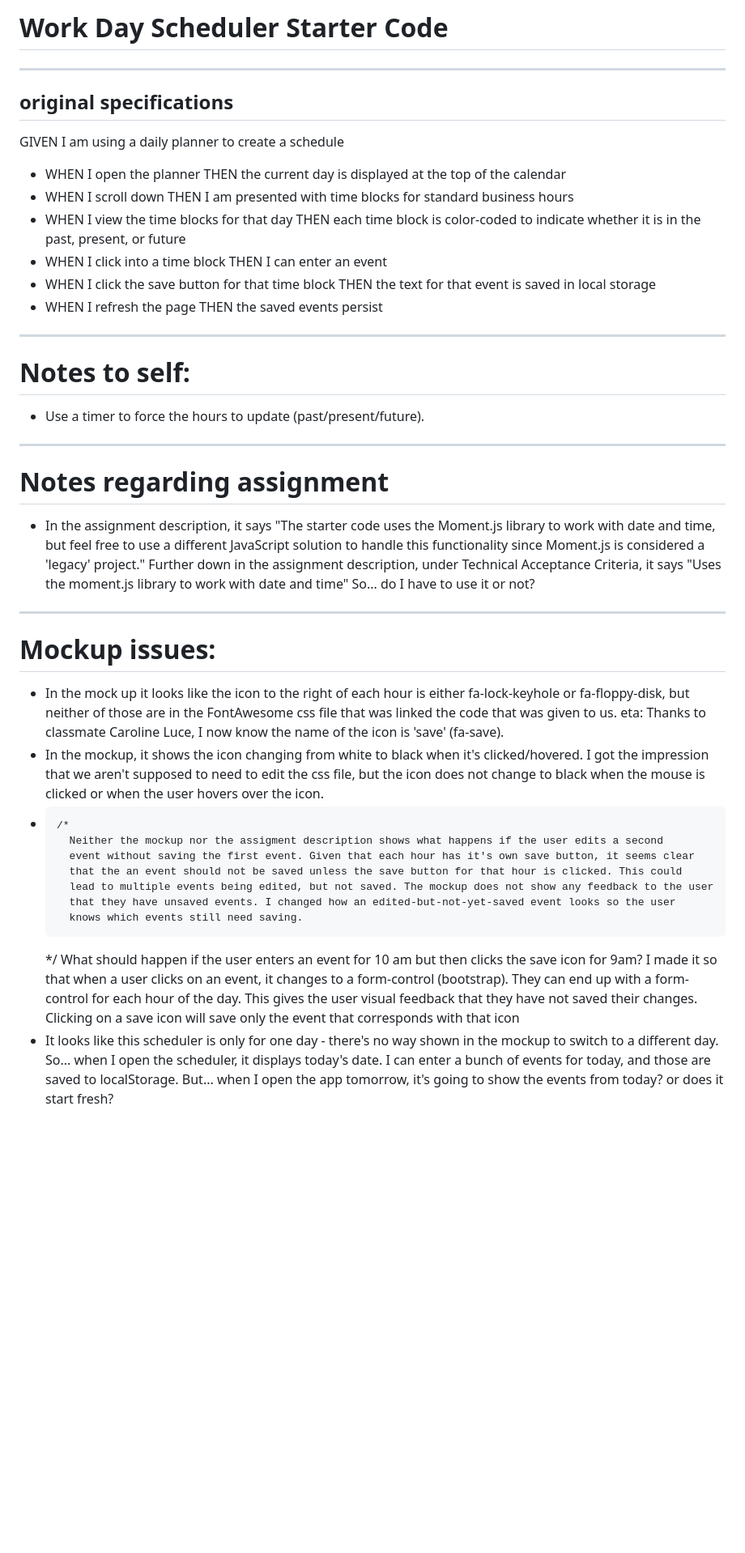
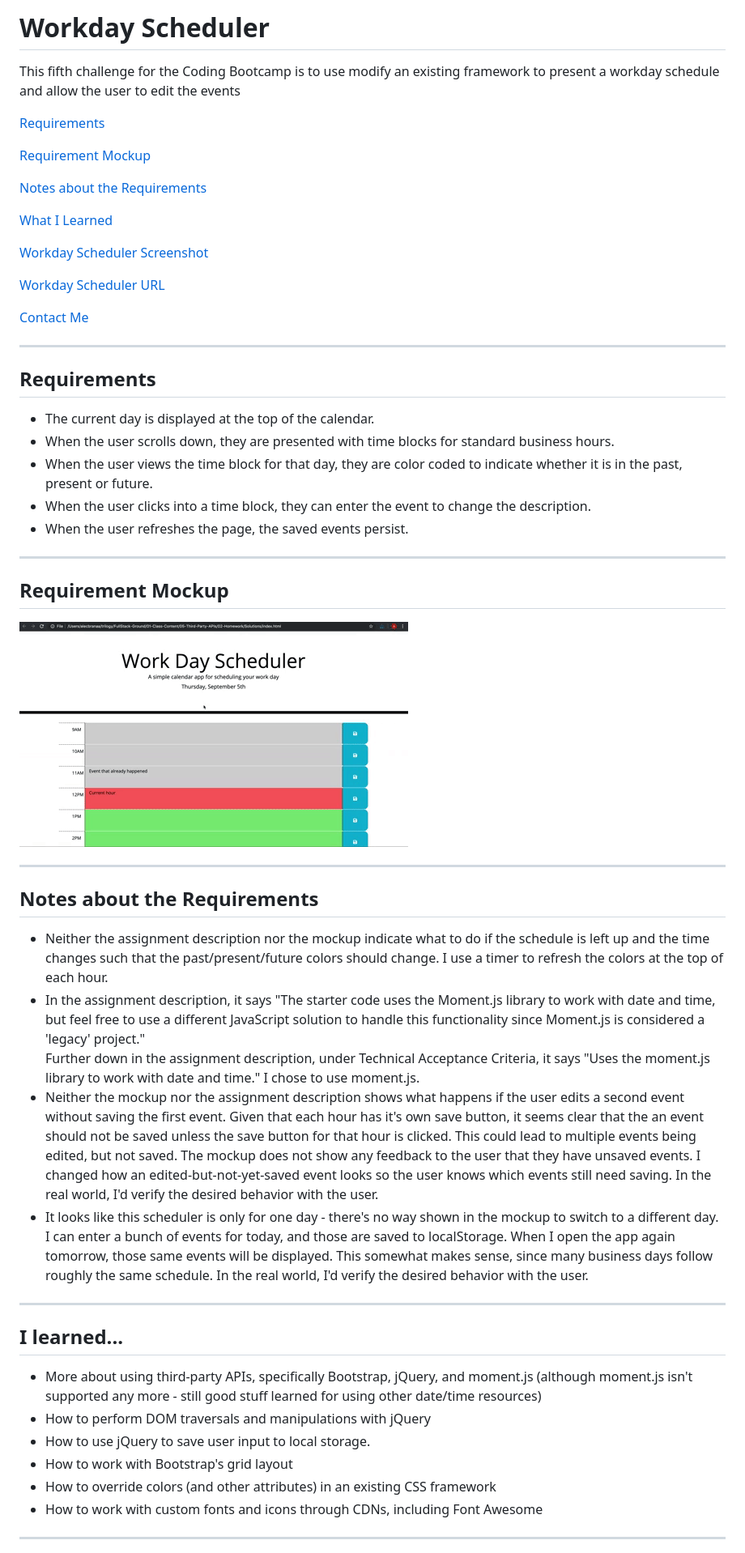
Before and after one commit to bjackels5/workday-schedule, a Markdown page: README.md, the part around the change printed below. Shown: that part at 81% size. GitHub-like rendering; pictures changed too: assets/images/mockup.gif (added); blank space fills up the shorter version.

Commit message:
cleaned up the readme file

```diff
--- a/README.md
+++ b/README.md
@@ -1,41 +1,59 @@
-# Work Day Scheduler Starter Code
----
-## original specifications
-GIVEN I am using a daily planner to create a schedule
-* WHEN I open the planner
-THEN the current day is displayed at the top of the calendar
-* WHEN I scroll down
-THEN I am presented with time blocks for standard business hours
-* WHEN I view the time blocks for that day
-THEN each time block is color-coded to indicate whether it is in the past, present, or future
-* WHEN I click into a time block
-THEN I can enter an event
-* WHEN I click the save button for that time block
-THEN the text for that event is saved in local storage
-* WHEN I refresh the page
-THEN the saved events persist
+# Workday Scheduler
+This fifth challenge for the Coding Bootcamp is to use modify an existing framework to present a workday schedule and allow the user to edit the events
+
+[Requirements](#requirements)
+
+[Requirement Mockup](#requirementMockup)
+
+[Notes about the Requirements](#requirementNotes)
+
+[What I Learned](#whatILearned)
+
+[Workday Scheduler Screenshot](#webImage)
+
+[Workday Scheduler URL](#projectURL)
+
+[Contact Me](#contactMe)
 
 ---
-# Notes to self:
-* Use a timer to force the hours to update (past/present/future).
+<a id="requirements"></a>
+## Requirements
+<ul>
+<li> The current day is displayed at the top of the calendar.</li>
+<li> When the user scrolls down, they are presented with time blocks for standard business hours.</li>
+<li> When the user views the time block for that day, they are color coded to indicate whether it is in the past, present or future.</li>
+<li> When the user clicks into a time block, they can enter the event to change the description.</li>
+<li> When the user refreshes the page, the saved events persist.</li>
+</ul>
 
 ---
-# Notes regarding assignment
-* In the assignment description, it says "The starter code uses the Moment.js library to work with date and time, but feel free to use a different JavaScript solution to handle this functionality since Moment.js is considered a 'legacy' project."
-Further down in the assignment description, under Technical Acceptance Criteria, it says "Uses the moment.js library to work with date and time" So... do I have to use it or not?
+<a id="requirementMockup"></a>
+## Requirement Mockup
+<a id="webImage"></a>
+
+![Requirement Mockup](./assets/images/mockup.gif)
 
 ---
-# Mockup issues:
-* In the mock up it looks like the icon to the right of each hour is either fa-lock-keyhole or fa-floppy-disk, but neither of those are in the FontAwesome css file that was linked the code that was given to us. eta: Thanks to classmate Caroline Luce, I now know the name of the icon is 'save' (fa-save).
-* In the mockup, it shows the icon changing from white to black when it's clicked/hovered. I got the impression that we aren't supposed to need to edit the css file, but the icon does not change to black when the mouse is clicked or when the user hovers over the icon.
-*     /*
-        Neither the mockup nor the assigment description shows what happens if the user edits a second
-        event without saving the first event. Given that each hour has it's own save button, it seems clear
-        that the an event should not be saved unless the save button for that hour is clicked. This could
-        lead to multiple events being edited, but not saved. The mockup does not show any feedback to the user
-        that they have unsaved events. I changed how an edited-but-not-yet-saved event looks so the user
-        knows which events still need saving.
-    */
-What should happen if the user enters an event for 10 am but then clicks the save icon for 9am? I made it so that when a user clicks on an event, it changes to a form-control (bootstrap). They can end up with a form-control for each hour of the day. This gives the user visual feedback that they have not saved their changes. Clicking on a save icon will save only the event that corresponds with that icon
-* It looks like this scheduler is only for one day - there's no way shown in the
-mockup to switch to a different day. So... when I open the scheduler, it displays today's date. I can enter a bunch of events for today, and those are saved to localStorage. But... when I open the app tomorrow, it's going to show the events from today? or does it start fresh?
+
+<a id="requirementNotes"></a>
+## Notes about the Requirements
+<ul>
+<li> Neither the assignment description nor the mockup indicate what to do if the schedule is left up and the time changes such that the past/present/future colors should change. I use a timer to refresh the colors at the top of each hour.</li>
+<li> In the assignment description, it says "The starter code uses the Moment.js library to work with date and time, but feel free to use a different JavaScript solution to handle this functionality since Moment.js is considered a 'legacy' project."</li>
+Further down in the assignment description, under Technical Acceptance Criteria, it says "Uses the moment.js library to work with date and time." I chose to use moment.js.
+<li> Neither the mockup nor the assignment description shows what happens if the user edits a second event without saving the first event. Given that each hour has it's own save button, it seems clear that the an event should not be saved unless the save button for that hour is clicked. This could lead to multiple events being edited, but not saved. The mockup does not show any feedback to the user that they have unsaved events. I changed how an edited-but-not-yet-saved event looks so the user knows which events still need saving. In the real world, I'd verify the desired behavior with the user.</li>
+<li> It looks like this scheduler is only for one day - there's no way shown in the mockup to switch to a different day. I can enter a bunch of events for today, and those are saved to localStorage. When I open the app again tomorrow, those same events will be displayed. This somewhat makes sense, since many business days follow roughly the same schedule. In the real world, I'd verify the desired behavior with the user.</li>
+</ul>
+
+---
+
+<a id="whatILearned"></a>
+## I learned...
+* More about using third-party APIs, specifically Bootstrap, jQuery, and moment.js (although moment.js isn't supported any more - still good stuff learned for using other date/time resources)
+* How to perform DOM traversals and manipulations with jQuery
+* How to use jQuery to save user input to local storage.
+* How to work with Bootstrap's grid layout
+* How to override colors (and other attributes) in an existing CSS framework
+* How to work with custom fonts and icons through CDNs, including Font Awesome
+---
+
```
Also changed, not shown: other parts of README.md (+17 -0 lines), assets/images/workday-scheduler.png (added), 3 other files.
